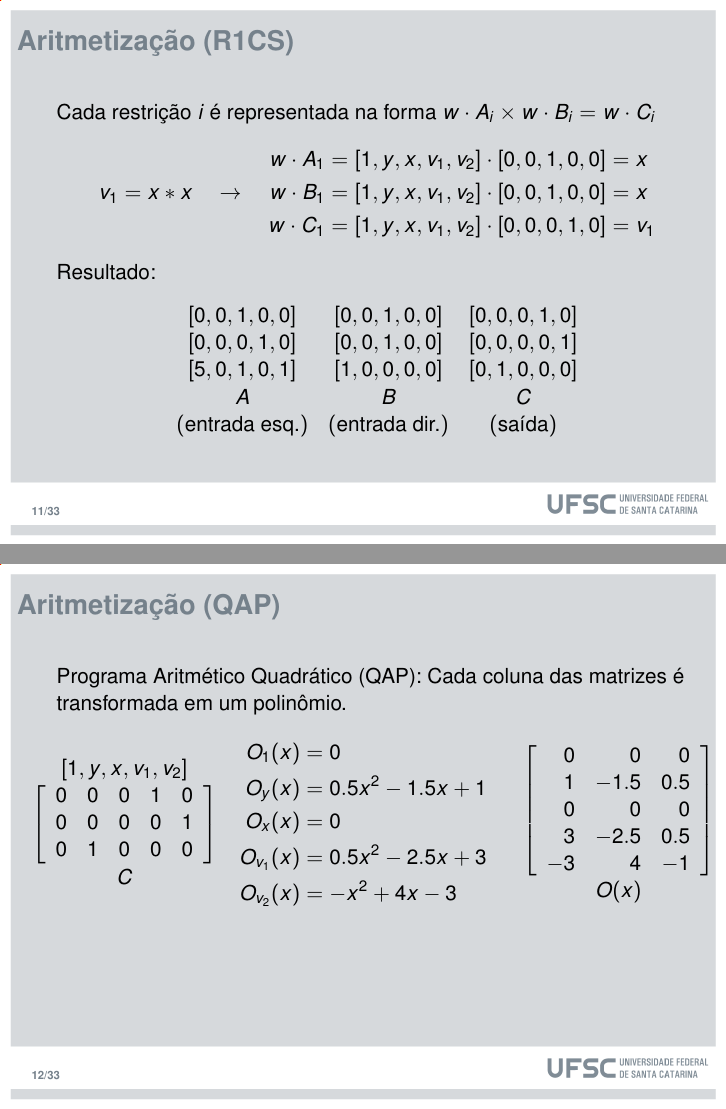
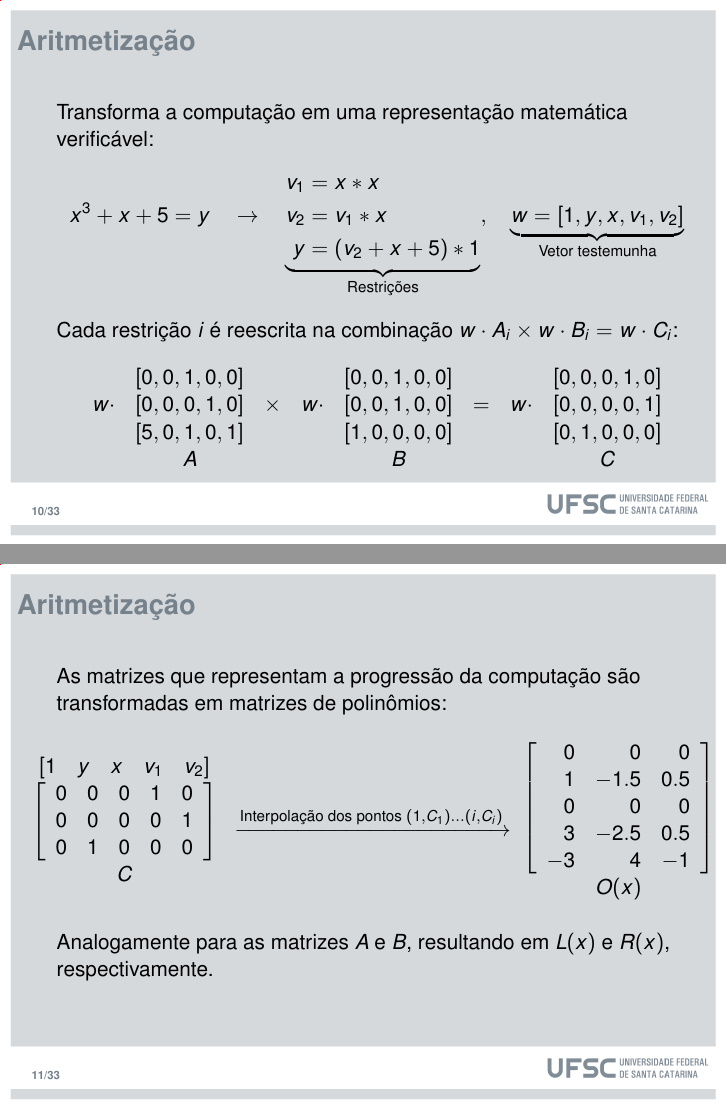
Before and after one commit to AlexDavisNeuwiem/TCC-Slides, LaTeX slides (Main.tex): pages 11 and 12 of 34 before the commit and pages 10 and 11 of 34 after it, joined at a grey line. Compiled offline with pdfLaTeX.

Commit message:
Aprimora slides

```diff
--- a/Main.tex
+++ b/Main.tex
@@ -11,6 +11,7 @@
 \usepackage[scaled]{helvet}
 \usepackage{svg}
 \usepackage{xcolor}
+\usepackage{booktabs}
 \renewcommand{\familydefault}{\sfdefault}
 
 %%%
@@ -243,3 +242,5 @@ Propriedades:
   \end{block}
 \end{frame}
 
+\begin{frame}{Aritmetização}
+Transforma a computação em uma representação matemática verificável:
@@ -261,40 +256,25 @@ x^3 + x + 5 = y
 }_{\text{Restrições}},
 \quad \underbrace{w = [1, y, x, v_1, v_2]}_{\text{Vetor testemunha}}
 \]
-\end{frame}
-
-
-\begin{frame}{Aritmetização (R1CS)}
-Cada restrição $i$ é representada na forma $w \cdot A_i \times w \cdot B_i = w \cdot C_i$
+Cada restrição $i$ é reescrita na combinação $w \cdot A_i \times w \cdot B_i = w \cdot C_i$:
 \[
-v_1 = x * x \quad \rightarrow \quad
-\begin{aligned}
-  w \cdot A_1 &= [1, y, x, v_1, v_2] \cdot [0, 0, 1, 0, 0] = x \\
-  w \cdot B_1 &= [1, y, x, v_1, v_2] \cdot [0, 0, 1, 0, 0] = x \\
-  w \cdot C_1 &= [1, y, x, v_1, v_2] \cdot [0, 0, 0, 1, 0] = v_1
-\end{aligned}
-\]
-
-Resultado:
-\[
-\begin{array}{ccc}
-  {[0, 0, 1, 0, 0]} & {[0, 0, 1, 0, 0]} & {[0, 0, 0, 1, 0]} \\
-  {[0, 0, 0, 1, 0]} & {[0, 0, 1, 0, 0]} & {[0, 0, 0, 0, 1]} \\
-  {[5, 0, 1, 0, 1]} & {[1, 0, 0, 0, 0]} & {[0, 1, 0, 0, 0]} \\
-    A & B & C \\
-    (\text{entrada esq.}) & (\text{entrada dir.}) & (\text{saída})
+\begin{array}{cccccccc}
+ & {[0, 0, 1, 0, 0]} &   &   & {[0, 0, 1, 0, 0]} &   &   & {[0, 0, 0, 1, 0]} \\
+ w \cdot & {[0, 0, 0, 1, 0]} & \times & w \cdot & {[0, 0, 1, 0, 0]} & = & w \cdot & {[0, 0, 0, 0, 1]} \\
+ & {[5, 0, 1, 0, 1]} &   &   & {[1, 0, 0, 0, 0]} &   &   & {[0, 1, 0, 0, 0]} \\
+ & A &   &   & B &   &   & C
 \end{array}
 \]
 \end{frame}
 
-\begin{frame}{Aritmetização (QAP)}
-Programa Aritmético Quadrático (QAP): Cada coluna das matrizes é transformada em um polinômio.
+\begin{frame}{Aritmetização}
+As matrizes que representam a progressão da computação são transformadas em matrizes de polinômios:
 
 \begin{columns}[c]
     \begin{column}{0.3\textwidth}
         \[
         \begin{array}{c}
-             [1, y, x, v_1, v_2] \\
+             [1 \quad y \quad x \quad v_1 \quad v_2] \\
              \left[ \begin{array}{c c c c c}
                 0 & 0 & 0 & 1 & 0 \\
                 0 & 0 & 0 & 0 & 1 \\
@@ -307,13 +287,7 @@ Programa Aritmético Quadrático (QAP): Cada coluna das matrizes é transformada
 
     \begin{column}{0.4\textwidth}
     \[
-    \begin{aligned}
-         O_1(x) &= 0 \\
-         O_y(x) &= 0.5x^2 - 1.5x + 1 \\
-         O_x(x) &= 0 \\
-         O_{v_1}(x) &= 0.5x^2 - 2.5x + 3 \\
-         O_{v_2}(x) &= -x^2 + 4x - 3
-    \end{aligned}
+      \xrightarrow{\text{Interpolação dos pontos } (1, C_1) \dots (i, C_i)}
     \]
     \end{column}
 
@@ -332,10 +306,12 @@ Programa Aritmético Quadrático (QAP): Cada coluna das matrizes é transformada
     \]
     \end{column}
 \end{columns}
+\vspace{0.5cm}
+Analogamente para as matrizes $A$ e $B$, resultando em $L(x)$ e $R(x)$, respectivamente.
 \end{frame}
 
-\begin{frame}{Aritmetização (QAP)}
-Polinômios resultantes do QAP:
+\begin{frame}{Aritmetização}
+Os polinômios resultantes:
 \vspace{0.5cm}
 
 \begin{columns}[c]
```
Also changed, not shown: Main.pdf, Main.tex (61 more changed lines).
